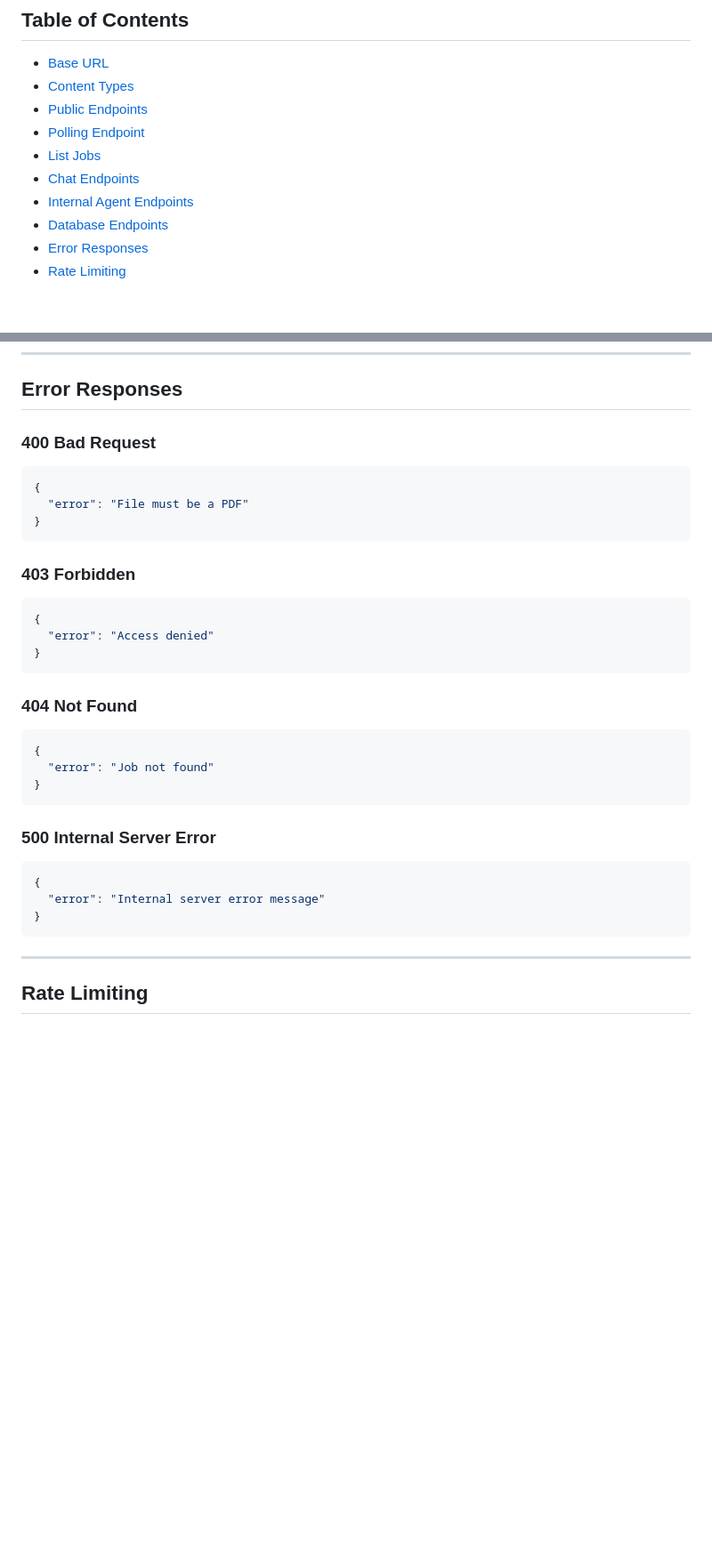
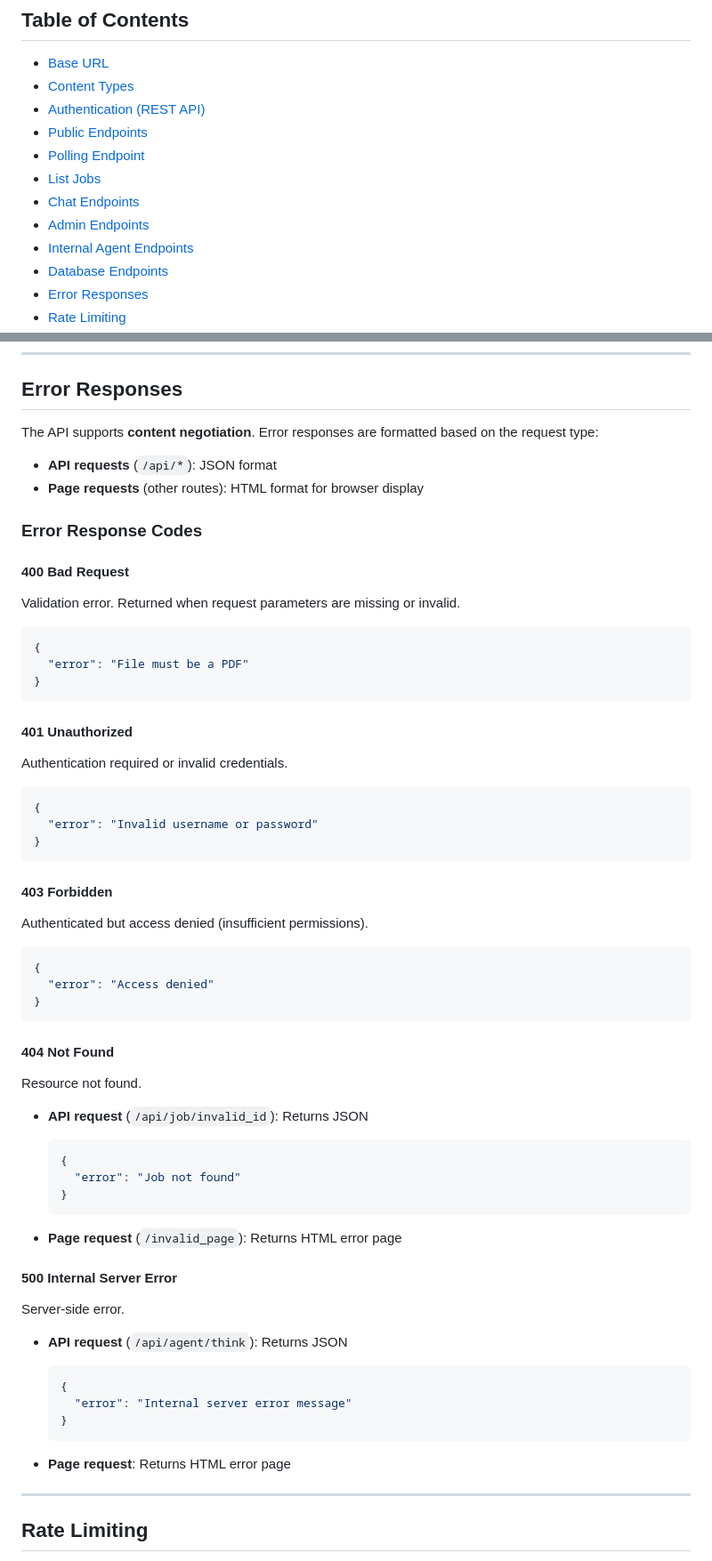
Before and after one commit to kkirchheim/aegis, a Markdown page: docs/API.md, 2 parts joined by grey strips. Shown at 89% size. Rendered like a GitHub page; blank space fills up the shorter version.

Commit message:
docs: update API.md with auth endpoints and admin method corrections

````diff
--- a/docs/API.md
+++ b/docs/API.md
@@ -6,10 +6,12 @@ Complete HTTP API documentation for the Paper Reproducibility Checker.
 
 - [Base URL](#base-url)
 - [Content Types](#content-types)
+- [Authentication (REST API)](#authentication-rest-api)
 - [Public Endpoints](#public-endpoints)
 - [Polling Endpoint](#polling-endpoint)
 - [List Jobs](#list-jobs)
 - [Chat Endpoints](#chat-endpoints)
+- [Admin Endpoints](#admin-endpoints)
 - [Internal Agent Endpoints](#internal-agent-endpoints)
 - [Database Endpoints](#database-endpoints)
 - [Error Responses](#error-responses)
@@ -385,33 +590,63 @@ Agent signals completion (success or failure).
 
 ## Error Responses
 
-### 400 Bad Request
+The API supports **content negotiation**. Error responses are formatted based on the request type:
+
+- **API requests** (`/api/*`): JSON format
+- **Page requests** (other routes): HTML format for browser display
+
+### Error Response Codes
+
+#### 400 Bad Request
+Validation error. Returned when request parameters are missing or invalid.
+
 ```json
 {
   "error": "File must be a PDF"
 }
 ```
 
-### 403 Forbidden
+#### 401 Unauthorized
+Authentication required or invalid credentials.
+
+```json
+{
+  "error": "Invalid username or password"
+}
+```
+
+#### 403 Forbidden
+Authenticated but access denied (insufficient permissions).
+
 ```json
 {
   "error": "Access denied"
 }
 ```
 
-### 404 Not Found
-```json
-{
-  "error": "Job not found"
-}
-```
+#### 404 Not Found
+Resource not found.
 
-### 500 Internal Server Error
-```json
-{
-  "error": "Internal server error message"
-}
-```
+- **API request** (`/api/job/invalid_id`): Returns JSON
+  ```json
+  {
+    "error": "Job not found"
+  }
+  ```
+
+- **Page request** (`/invalid_page`): Returns HTML error page
+
+#### 500 Internal Server Error
+Server-side error.
+
+- **API request** (`/api/agent/think`): Returns JSON
+  ```json
+  {
+    "error": "Internal server error message"
+  }
+  ```
+
+- **Page request**: Returns HTML error page
 
 ---
 
````
Also changed, not shown: other parts of docs/API.md (+203 -0 lines).
